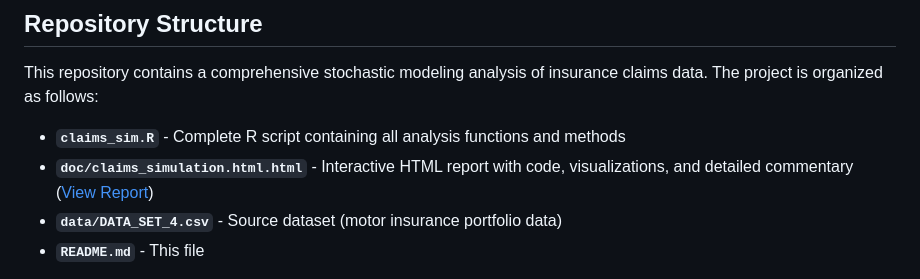
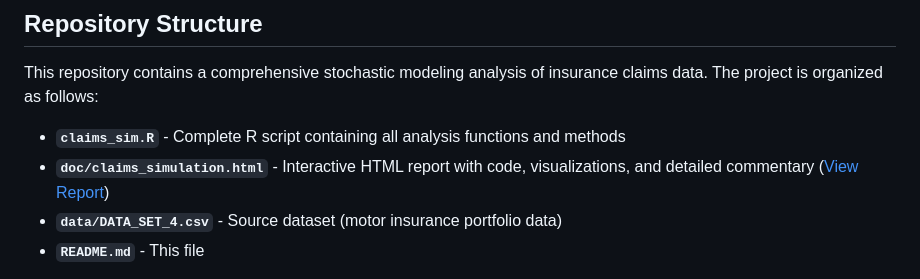
Before and after one commit to cesco2002/Insurance-Claims-Simulation, a Markdown page: README.md, the part around the change printed below. GitHub-like rendering.

```diff
--- a/README.md
+++ b/README.md
@@ -5,7 +5,7 @@
 This repository contains a comprehensive stochastic modeling analysis of insurance claims data. The project is organized as follows:
 
 - **`claims_sim.R`** - Complete R script containing all analysis functions and methods
-- **`doc/claims_simulation.html.html`** - Interactive HTML report with code, visualizations, and detailed commentary ([View Report](https://cesco2002.github.io/Insurance-Claims-Simulation/claims_simulation.html))
+- **`doc/claims_simulation.html`** - Interactive HTML report with code, visualizations, and detailed commentary ([View Report](https://cesco2002.github.io/Insurance-Claims-Simulation/claims_simulation.html))
 - **`data/DATA_SET_4.csv`** - Source dataset (motor insurance portfolio data)
 - **`README.md`** - This file
 
```
Also changed, not shown: other parts of README.md (+1 -1 lines).
